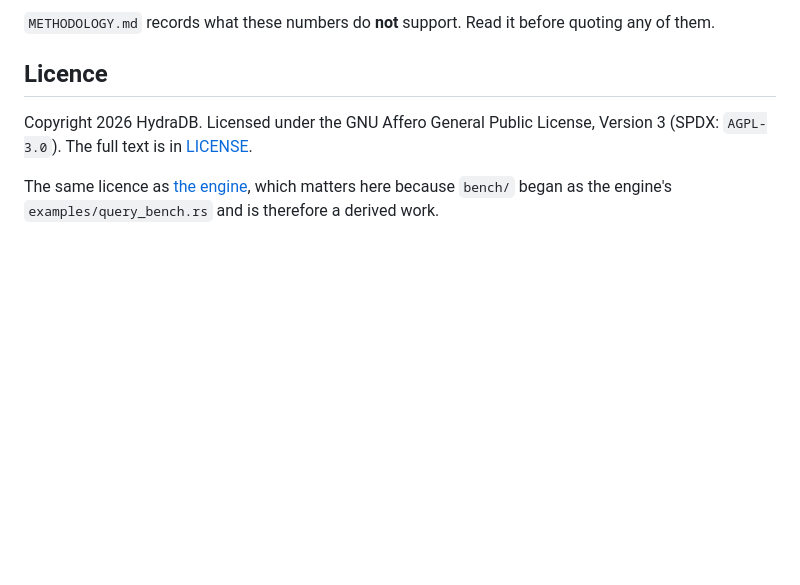
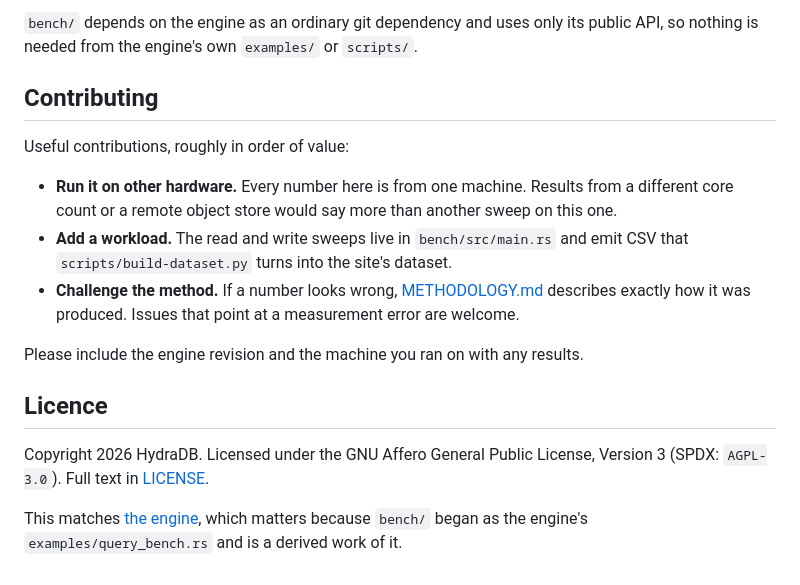
Before and after one commit to hydra-db/benchmark, a Markdown page: README.md, the part around one of its changes. Rendered like a GitHub page; blank space fills up the shorter version.

```diff
--- a/README.md
+++ b/README.md
@@ -67,12 +87,27 @@ Commit that to publish.
 
-`METHODOLOGY.md` records what these numbers do **not** support. Read it before
-quoting any of them.
+`bench/` depends on the engine as an ordinary git dependency and uses only its
+public API, so nothing is needed from the engine's own `examples/` or `scripts/`.
+
+## Contributing
+
+Useful contributions, roughly in order of value:
+
+- **Run it on other hardware.** Every number here is from one machine. Results
+  from a different core count or a remote object store would say more than
+  another sweep on this one.
+- **Add a workload.** The read and write sweeps live in `bench/src/main.rs` and
+  emit CSV that `scripts/build-dataset.py` turns into the site's dataset.
+- **Challenge the method.** If a number looks wrong, [METHODOLOGY.md](METHODOLOGY.md)
+  describes exactly how it was produced. Issues that point at a measurement
+  error are welcome.
+
+Please include the engine revision and the machine you ran on with any results.
 
 ## Licence
 
 Copyright 2026 HydraDB. Licensed under the GNU Affero General Public License,
-Version 3 (SPDX: `AGPL-3.0`). The full text is in [LICENSE](LICENSE).
+Version 3 (SPDX: `AGPL-3.0`). Full text in [LICENSE](LICENSE).
 
-The same licence as [the engine](https://github.com/hydra-db/hydradb), which
-matters here because `bench/` began as the engine's `examples/query_bench.rs`
-and is therefore a derived work.
+This matches [the engine](https://github.com/hydra-db/hydradb), which matters
+because `bench/` began as the engine's `examples/query_bench.rs` and is a derived
+work of it.
```
Also changed, not shown: other parts of README.md (+62 -42 lines).
